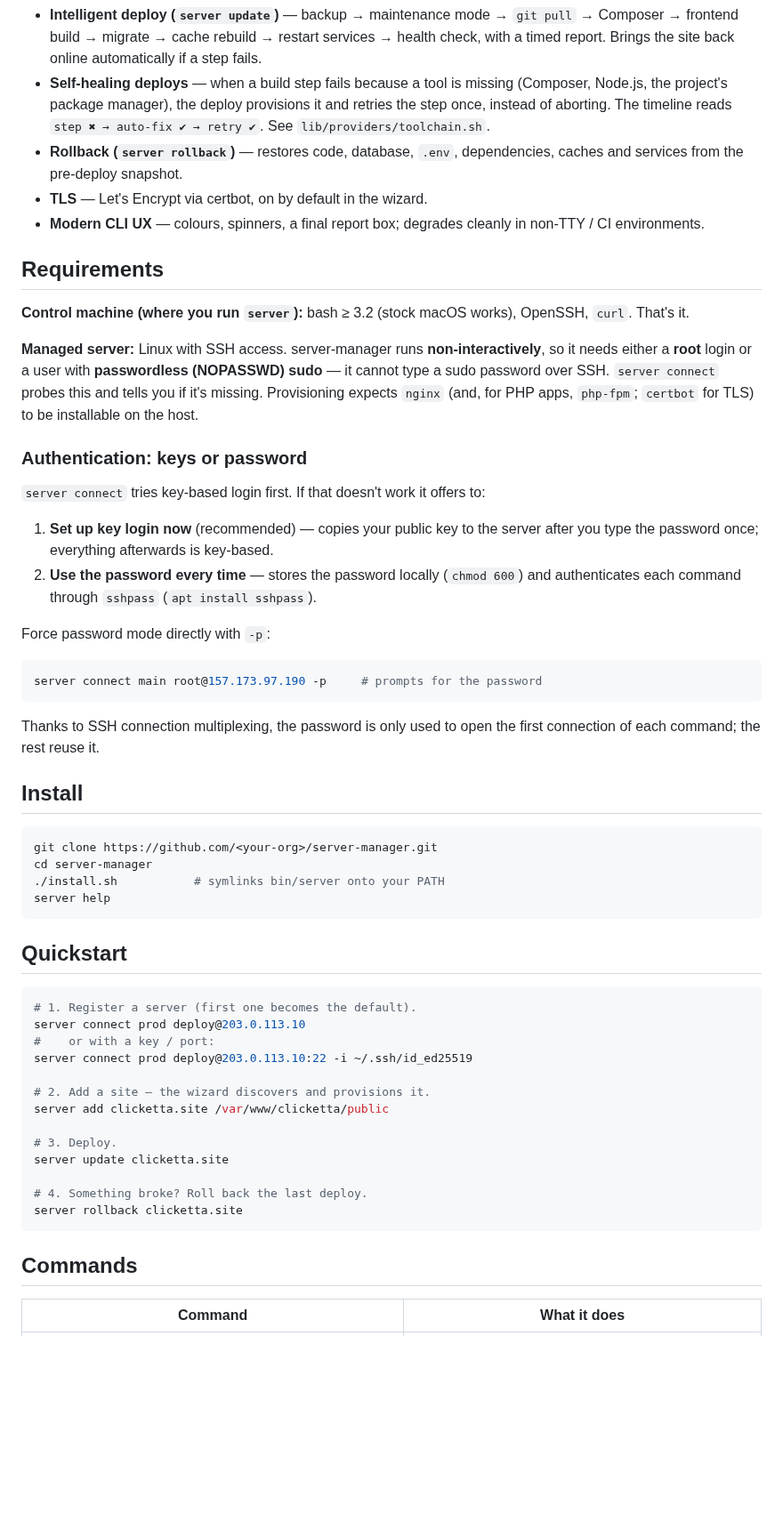
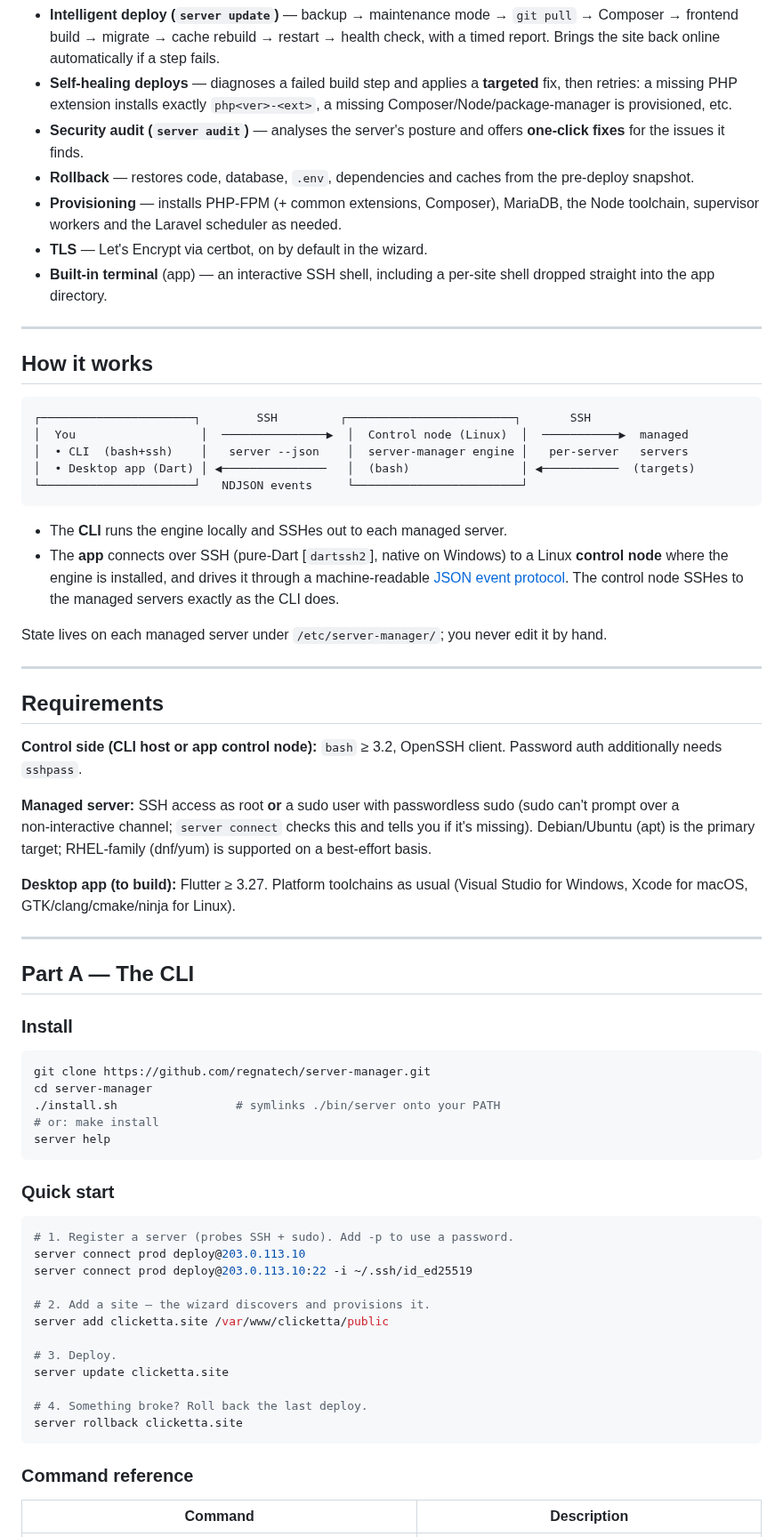
Before and after one commit to regnatech/server-manager, a Markdown page: README.md, the part around one of its changes. Shown at 89% size. Rendered like a GitHub page; blank space fills up the shorter version.

````diff
--- a/README.md
+++ b/README.md
@@ -41,62 +53,75 @@ one install can drive many servers. State of record lives on each server under
 - **Intelligent deploy (`server update`)** — backup → maintenance mode →
-  `git pull` → Composer → frontend build → migrate → cache rebuild → restart
-  services → health check, with a timed report. Brings the site back online
-  automatically if a step fails.
-- **Self-healing deploys** — when a build step fails because a tool is missing
-  (Composer, Node.js, the project's package manager), the deploy provisions it
-  and retries the step once, instead of aborting. The timeline reads
-  `step ✖ → auto-fix ✔ → retry ✔`. See `lib/providers/toolchain.sh`.
-- **Rollback (`server rollback`)** — restores code, database, `.env`,
-  dependencies, caches and services from the pre-deploy snapshot.
+  `git pull` → Composer → frontend build → migrate → cache rebuild → restart →
+  health check, with a timed report. Brings the site back online automatically
+  if a step fails.
+- **Self‑healing deploys** — diagnoses a failed build step and applies a
+  **targeted** fix, then retries: a missing PHP extension installs exactly
+  `php<ver>-<ext>`, a missing Composer/Node/package‑manager is provisioned, etc.
+- **Security audit (`server audit`)** — analyses the server's posture and offers
+  **one‑click fixes** for the issues it finds.
+- **Rollback** — restores code, database, `.env`, dependencies and caches from
+  the pre‑deploy snapshot.
+- **Provisioning** — installs PHP‑FPM (+ common extensions, Composer), MariaDB,
+  the Node toolchain, supervisor workers and the Laravel scheduler as needed.
 - **TLS** — Let's Encrypt via certbot, on by default in the wizard.
-- **Modern CLI UX** — colours, spinners, a final report box; degrades cleanly
-  in non-TTY / CI environments.
+- **Built‑in terminal** (app) — an interactive SSH shell, including a per‑site
+  shell dropped straight into the app directory.
+
+---
+
+## How it works
+
+```
+┌──────────────────────┐        SSH         ┌────────────────────────┐       SSH
+│  You                  │  ───────────────▶  │  Control node (Linux)  │  ───────────▶  managed
+│  • CLI  (bash+ssh)    │   server --json    │  server-manager engine │   per-server   servers
+│  • Desktop app (Dart) │ ◀───────────────   │  (bash)                │ ◀───────────  (targets)
+└──────────────────────┘   NDJSON events     └────────────────────────┘
+```
+
+- The **CLI** runs the engine locally and SSHes out to each managed server.
+- The **app** connects over SSH (pure‑Dart [`dartssh2`], native on Windows) to a
+  Linux **control node** where the engine is installed, and drives it through a
+  machine‑readable [JSON event protocol](#the-json-protocol). The control node
+  SSHes to the managed servers exactly as the CLI does.
+
+State lives on each managed server under `/etc/server-manager/`; you never edit
+it by hand.
+
+---
 
 ## Requirements
 
-**Control machine (where you run `server`):** bash ≥ 3.2 (stock macOS works),
-OpenSSH, `curl`. That's it.
+**Control side (CLI host or app control node):** `bash` ≥ 3.2, OpenSSH client.
+Password auth additionally needs `sshpass`.
 
-**Managed server:** Linux with SSH access. server-manager runs
-**non-interactively**, so it needs either a **root** login or a user with
-**passwordless (NOPASSWD) sudo** — it cannot type a sudo password over SSH.
-`server connect` probes this and tells you if it's missing. Provisioning expects
-`nginx` (and, for PHP apps, `php-fpm`; `certbot` for TLS) to be installable on
-the host.
+**Managed server:** SSH access as root **or** a sudo user with passwordless
+sudo (sudo can't prompt over a non‑interactive channel; `server connect` checks
+this and tells you if it's missing). Debian/Ubuntu (apt) is the primary target;
+RHEL‑family (dnf/yum) is supported on a best‑effort basis.
 
-### Authentication: keys or password
+**Desktop app (to build):** Flutter ≥ 3.27. Platform toolchains as usual
+(Visual Studio for Windows, Xcode for macOS, GTK/clang/cmake/ninja for Linux).
 
-`server connect` tries key-based login first. If that doesn't work it offers to:
+---
 
-1. **Set up key login now** (recommended) — copies your public key to the
-   server after you type the password once; everything afterwards is key-based.
-2. **Use the password every time** — stores the password locally (`chmod 600`)
-   and authenticates each command through `sshpass` (`apt install sshpass`).
+## Part A — The CLI
 
-Force password mode directly with `-p`:
+### Install
 
 ```bash
-server connect main root@157.173.97.190 -p     # prompts for the password
-```
-
-Thanks to SSH connection multiplexing, the password is only used to open the
-first connection of each command; the rest reuse it.
-
-## Install
-
-```bash
-git clone https://github.com/<your-org>/server-manager.git
+git clone https://github.com/regnatech/server-manager.git
 cd server-manager
-./install.sh           # symlinks bin/server onto your PATH
+./install.sh                 # symlinks ./bin/server onto your PATH
+# or: make install
 server help
 ```
 
-## Quickstart
+### Quick start
 
 ```bash
-# 1. Register a server (first one becomes the default).
+# 1. Register a server (probes SSH + sudo). Add -p to use a password.
 server connect prod deploy@203.0.113.10
-#    or with a key / port:
 server connect prod deploy@203.0.113.10:22 -i ~/.ssh/id_ed25519
 
 # 2. Add a site — the wizard discovers and provisions it.
@@ -109,7 +134,7 @@ server update clicketta.site
 server rollback clicketta.site
 ```
 
-## Commands
+### Command reference
 
-| Command | What it does |
+| Command | Description |
 |---|---|
````
Also changed, not shown: other parts of README.md (+247 -79 lines), docs/screenshots/03-deploy.png, docs/screenshots/05-site.png, docs/screenshots/06-deploy-done.png, docs/screenshots/08-audit.png (added).
